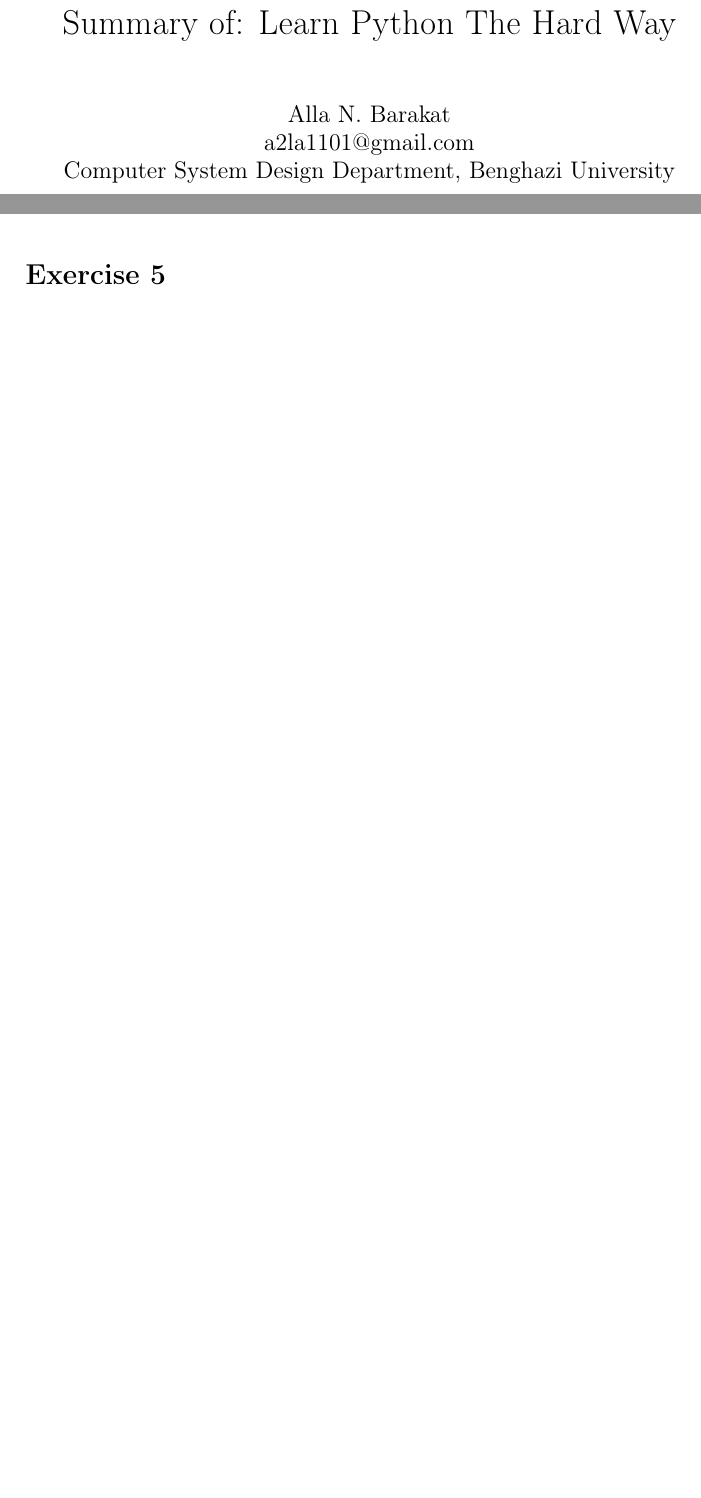
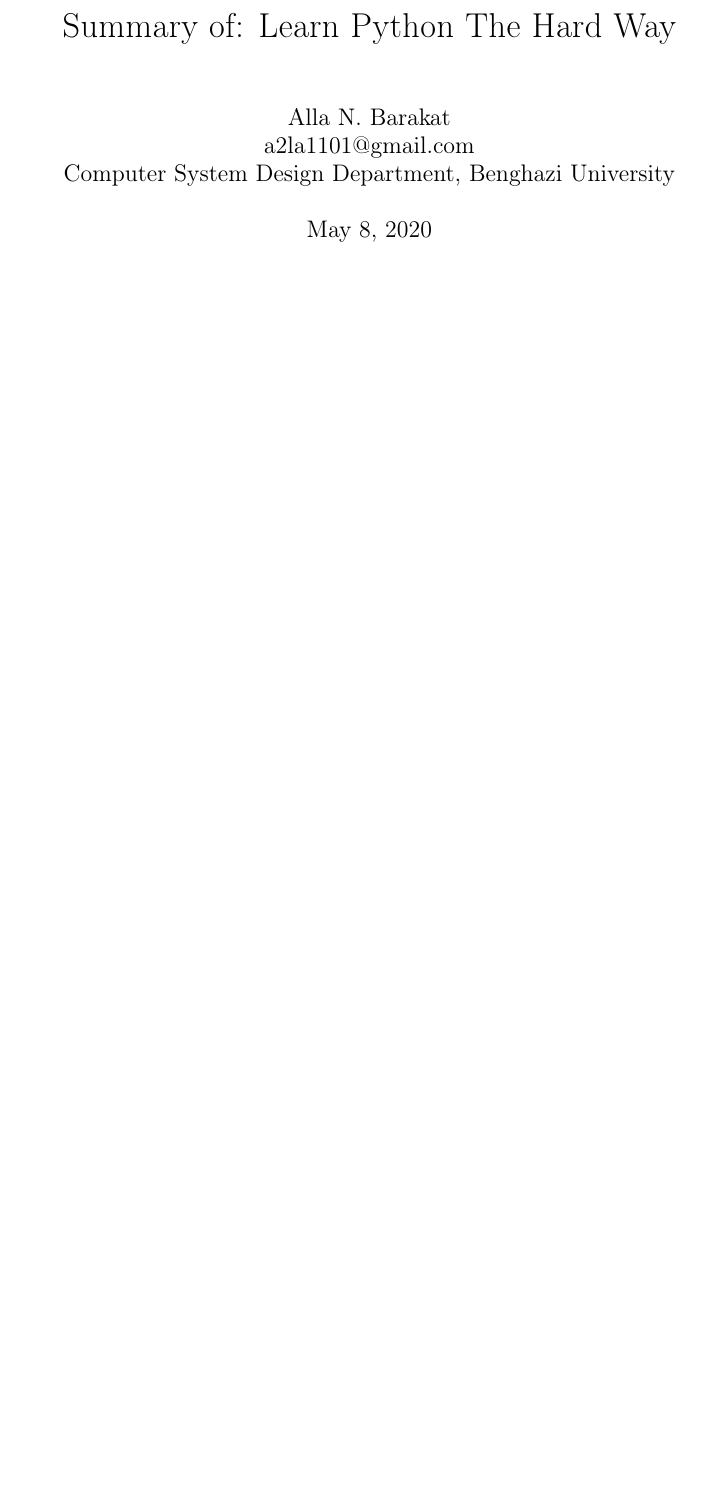
Before and after one commit to alla1101/-PythonHardWay-, a LaTeX document (Summary.tex): two parts of pages 1 and 2 of 2 before the commit and part of the page after it, the two joined at a grey line, cut so that both start at the same text, the shorter picture padded with empty space. Compiled offline with pdfLaTeX.

Commit message:
Changed Structure

```diff
--- a/Summary.tex
+++ b/Summary.tex
@@ -30,5 +30,5 @@
     %\input{sections/Introduction.tex}
     %\input{sections/Exp01.tex}
     %\input{sections/Exp02.tex}
-    \input{sections/Exp05.tex}
+    %\input{sections/Exp05.tex}
 \end{document}
```
Also changed, not shown: Exercises/E01/Exp01.tex (renamed from sections/Exp01.tex), Exercises/E02/Exp02.tex (renamed from sections/Exp02.tex), Exercises/E05/Exp05.tex (renamed from sections/Exp05.tex), Summary.pdf, 1 other file.
